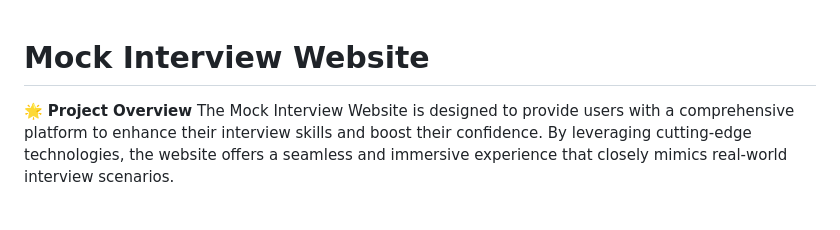
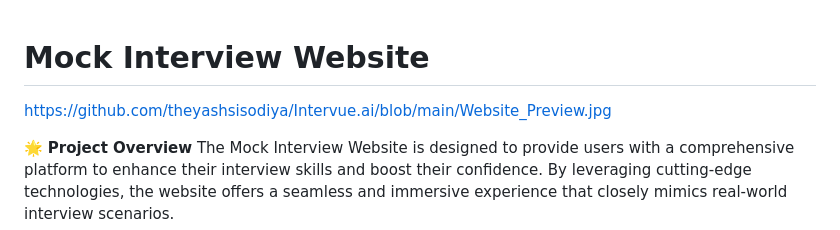
Before and after one commit to amanbadone/Intervue.ai_code_review, a Markdown page: README.md, the part around the change. GitHub-like rendering; blank space fills up the shorter version.

```diff
--- a/README.md
+++ b/README.md
@@ -1,4 +1,6 @@
 # Mock Interview Website
+
+https://github.com/theyashsisodiya/Intervue.ai/blob/main/Website_Preview.jpg
 
 🌟 **Project Overview**
 The Mock Interview Website is designed to provide users with a comprehensive platform to enhance their interview skills and boost their confidence. By leveraging cutting-edge technologies, the website offers a seamless and immersive experience that closely mimics real-world interview scenarios.
```
